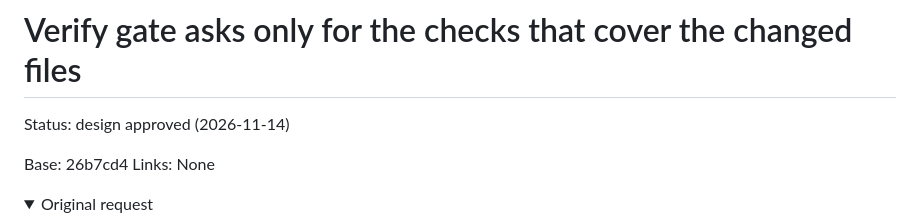
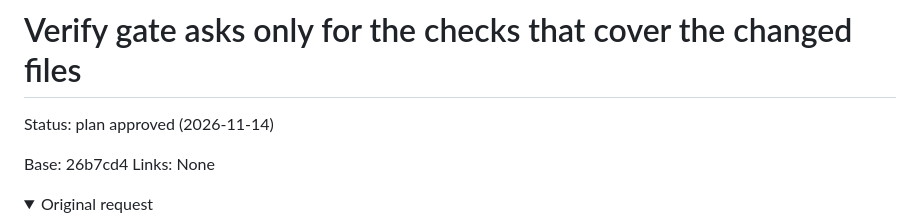
Before and after one commit to rkaliev/pi-engineering-kit, a Markdown page: docs/tasks/2026-11-14-verify-paths.md, the part around the change. Drawn GitHub-style; folded sections open.

Commit message:
docs(tasks): approve the verify paths plan

```diff
--- a/docs/tasks/2026-11-14-verify-paths.md
+++ b/docs/tasks/2026-11-14-verify-paths.md
@@ -1,6 +1,6 @@
 # Verify gate asks only for the checks that cover the changed files
 
-Status: design approved (2026-11-14)
+Status: plan approved (2026-11-14)
 <!-- draft → design approved (YYYY-MM-DD) → plan approved (YYYY-MM-DD) → in progress. Lives only on its work branch at docs/tasks/YYYY-MM-DD-<slug>.md: when the work is finished, what lasts moves to docs/ and this file is deleted. -->
 Base: 26b7cd4
 Links: None
```
